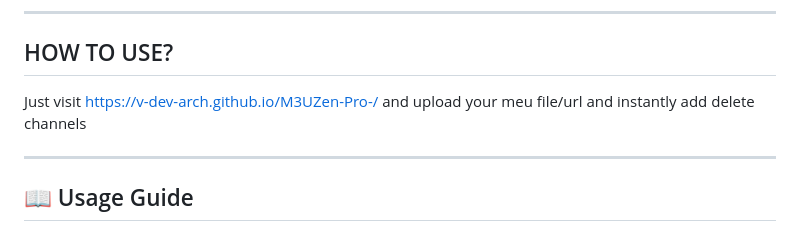
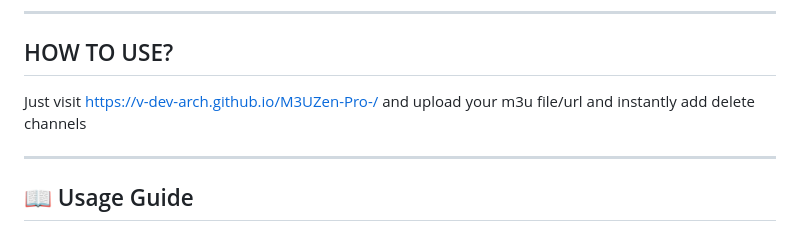
Before and after one commit to V-Dev-arch/M3UZen-Pro-, a Markdown page: README.md, the part around the change. GitHub-like rendering.

Commit message:
Fix typo in usage instructions

```diff
--- a/README.md
+++ b/README.md
@@ -100,7 +100,7 @@ Click save → Done! (30 seconds) 🎉
 ## HOW TO USE?
 
 Just visit https://v-dev-arch.github.io/M3UZen-Pro-/
-and upload your meu file/url and instantly add delete channels
+and upload your m3u file/url and instantly add delete channels
 
 ---
 
```
